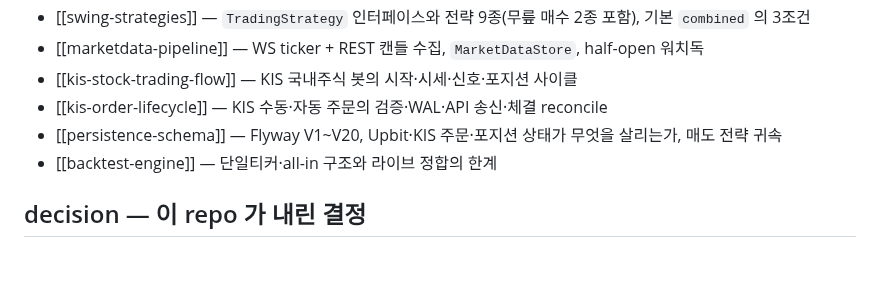
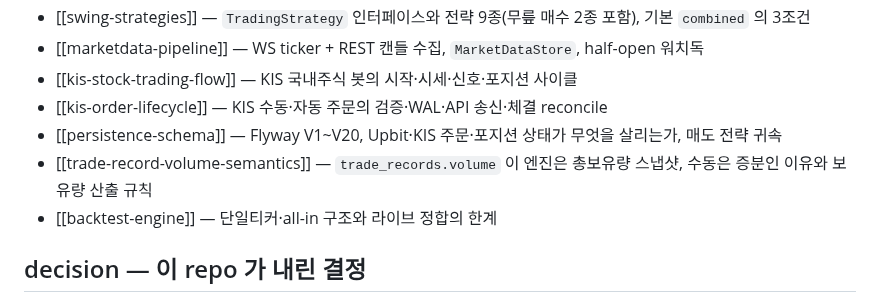
Before and after one commit to yoon627/coin-trading-bot, a Markdown page: wiki/index.md, the part around the change. GitHub-like rendering; blank space fills up the shorter version.

Commit message:
docs(wiki): trade_records.volume 의 스냅샷/증분 이중성 기록
엔진 매수는 거래소 실잔고를 적는 총 보유량 스냅샷이고 수동 매수는 증분이라, 합산하면 조회·집계가 조용히 틀린다. 실제로 라운드트립 조회가 이를 오해해 매수 7건·매도 6건을 한 줄로 뭉쳤고 합성 테스트 12종은 같은 전제를 반영해 전부 통과했다. 운영 DB 로 확인한 근거(SELL 30건이 모두 직전 BUY 와 수량 일치)와 보유량 산출 규칙을 남긴다.

Co-Authored-By: Claude Opus 5 (1M context) <noreply@anthropic.com>

```diff
--- a/wiki/index.md
+++ b/wiki/index.md
@@ -14,6 +14,7 @@
 - [[kis-stock-trading-flow]] — KIS 국내주식 봇의 시작·시세·신호·포지션 사이클
 - [[kis-order-lifecycle]] — KIS 수동·자동 주문의 검증·WAL·API 송신·체결 reconcile
 - [[persistence-schema]] — Flyway V1~V20, Upbit·KIS 주문·포지션 상태가 무엇을 살리는가, 매도 전략 귀속
+- [[trade-record-volume-semantics]] — `trade_records.volume` 이 엔진은 총보유량 스냅샷, 수동은 증분인 이유와 보유량 산출 규칙
 - [[backtest-engine]] — 단일티커·all-in 구조와 라이브 정합의 한계
 
 ## decision — 이 repo 가 내린 결정
```
Also changed, not shown: 2 other files.
